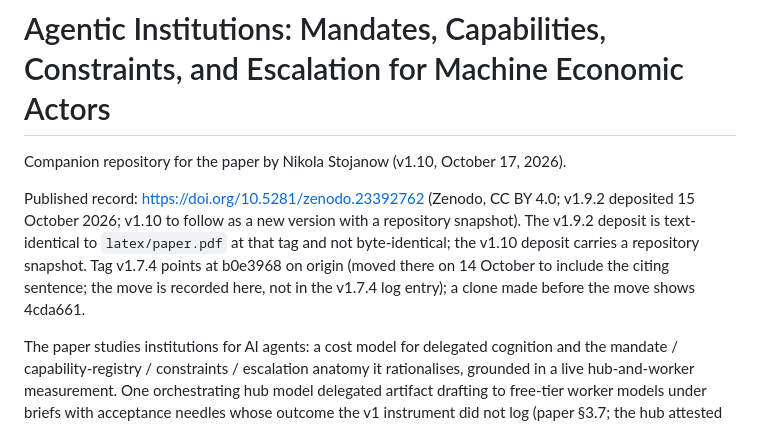
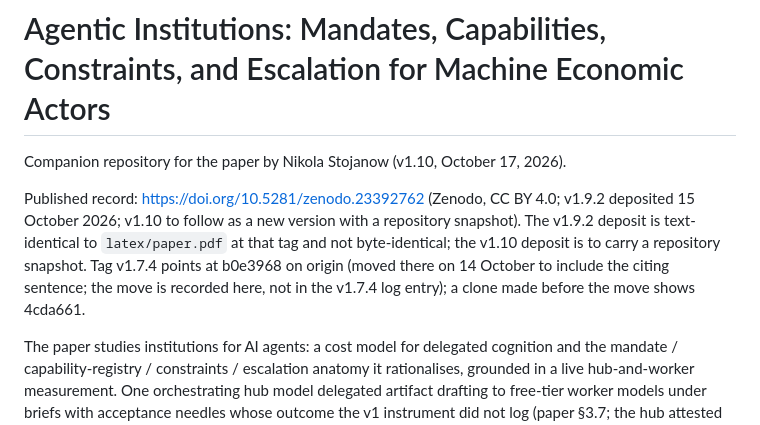
Before and after one commit to nKOxxx/agentic-institutions, a Markdown page: README.md, the part around the change. Rendered like a GitHub page.

Commit message:
v1.10 candidate: three one-phrase residuals from the chair's second pass (README tense; log attribution count; gate description)
Co-Authored-By: Claude Fable 5.1 <noreply@anthropic.com>

```diff
--- a/README.md
+++ b/README.md
@@ -2,7 +2,7 @@
 
 Companion repository for the paper by Nikola Stojanow (v1.10, October 17, 2026).
 
-Published record: https://doi.org/10.5281/zenodo.23392762 (Zenodo, CC BY 4.0; v1.9.2 deposited 15 October 2026; v1.10 to follow as a new version with a repository snapshot). The v1.9.2 deposit is text-identical to `latex/paper.pdf` at that tag and not byte-identical; the v1.10 deposit carries a repository snapshot. Tag v1.7.4 points at b0e3968 on origin (moved there on 14 October to include the citing sentence; the move is recorded here, not in the v1.7.4 log entry); a clone made before the move shows 4cda661.
+Published record: https://doi.org/10.5281/zenodo.23392762 (Zenodo, CC BY 4.0; v1.9.2 deposited 15 October 2026; v1.10 to follow as a new version with a repository snapshot). The v1.9.2 deposit is text-identical to `latex/paper.pdf` at that tag and not byte-identical; the v1.10 deposit is to carry a repository snapshot. Tag v1.7.4 points at b0e3968 on origin (moved there on 14 October to include the citing sentence; the move is recorded here, not in the v1.7.4 log entry); a clone made before the move shows 4cda661.
 
 The paper studies institutions for AI agents: a cost model for delegated cognition
 and the mandate / capability-registry / constraints / escalation anatomy it
```
Also changed, not shown: REVISION_LOG.md (+2 -2 lines).
